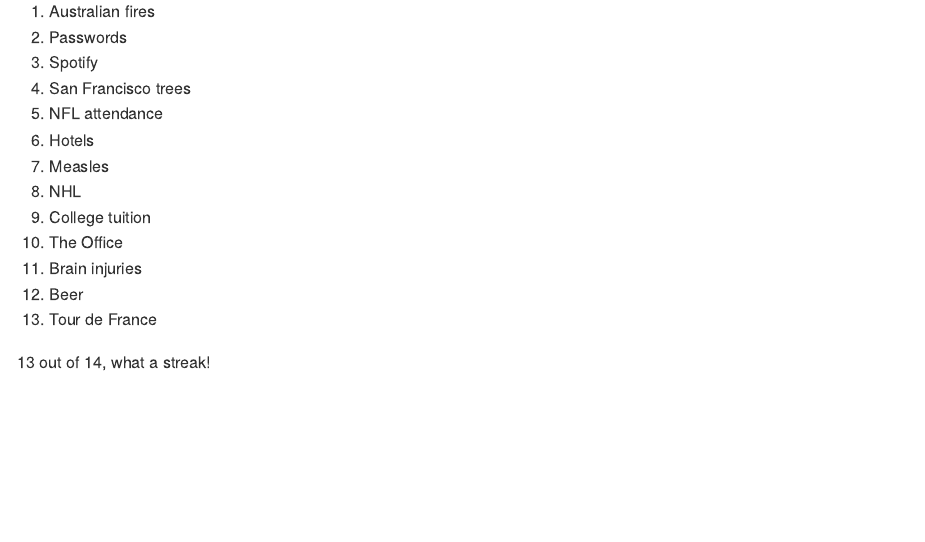
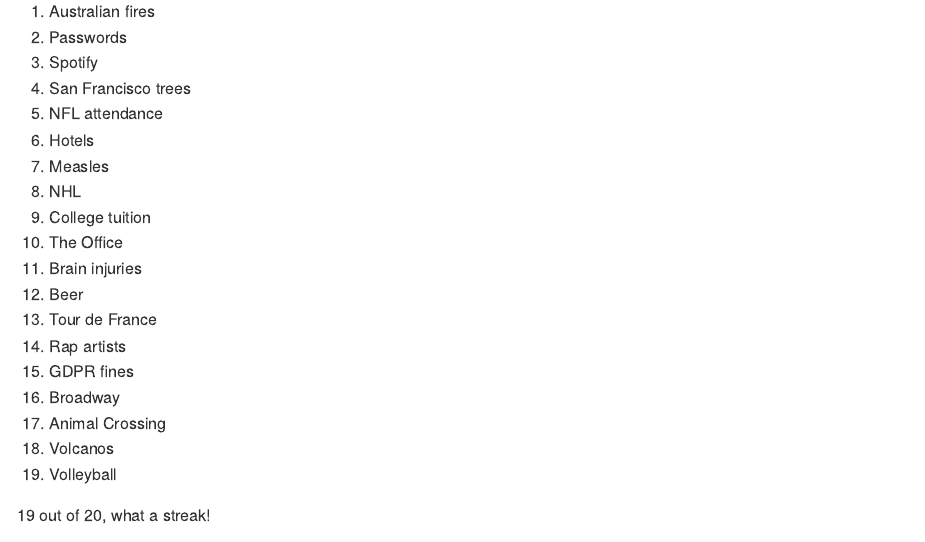
Before and after one commit to msevi/TidyTuesdays, an R Markdown document (README.Rmd): the page in a window 1100 px wide, from 660 px down. Rendered offline with R 4.5, knitr and Pandoc, with nearby package versions; some code elsewhere in the file could not run offline.

Commit message:
Readme update

````diff
--- a/README.Rmd
+++ b/README.Rmd
@@ -35,9 +35,15 @@
 11. Brain injuries
 12. Beer
 13. Tour de France
+14. Rap artists
+15. GDPR fines
+16. Broadway
+17. Animal Crossing
+18. Volcanos
+19. Volleyball
 
 
-13 out of 14, what a streak!
+19 out of 20, what a streak!
 
 ```{r eval=TRUE, echo=FALSE}
 library(flexdashboard)
````
Also changed, not shown: README.md, README.Rmd (2 more changed lines), 1 other file.
